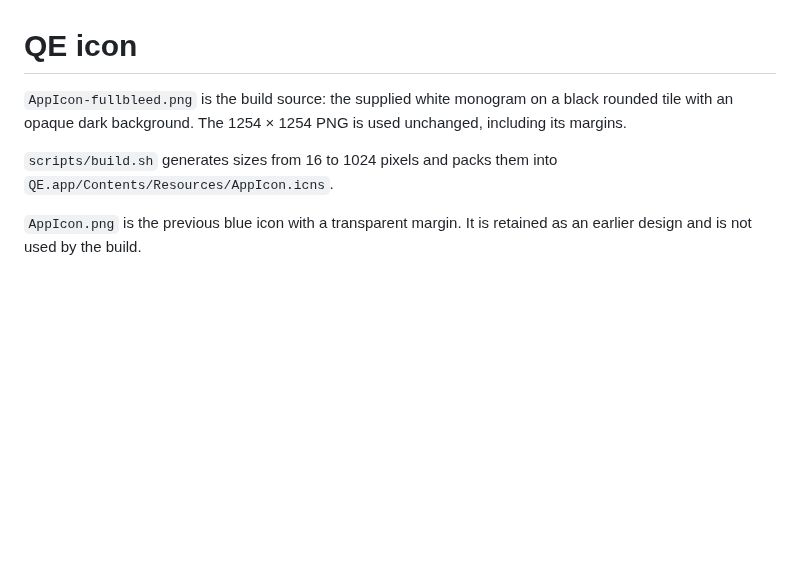
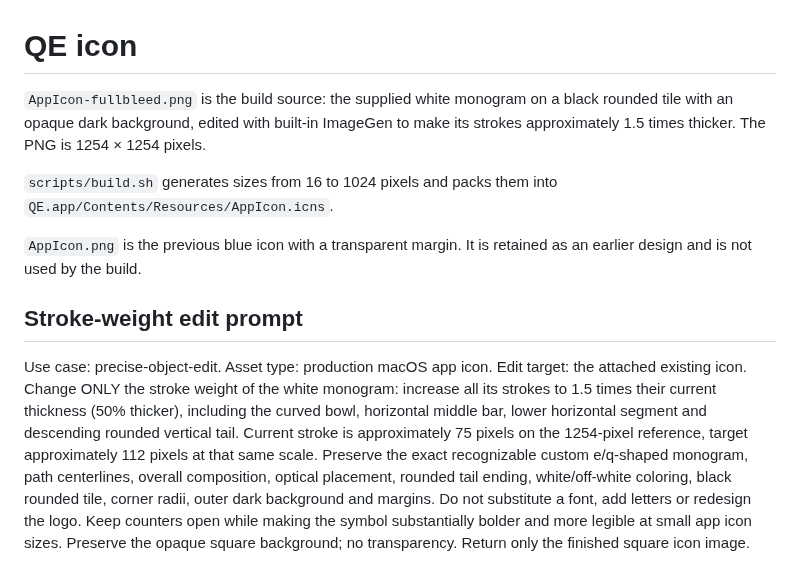
Before and after one commit to qzmi4meister/qe, a Markdown page: Resources/README.md, the part around the change. Rendered like a GitHub page; blank space fills up the shorter version.

Commit message:
style: thicken icon strokes

```diff
--- a/Resources/README.md
+++ b/Resources/README.md
@@ -1,7 +1,11 @@
 # QE icon
 
-`AppIcon-fullbleed.png` is the build source: the supplied white monogram on a black rounded tile with an opaque dark background. The 1254 × 1254 PNG is used unchanged, including its margins.
+`AppIcon-fullbleed.png` is the build source: the supplied white monogram on a black rounded tile with an opaque dark background, edited with built-in ImageGen to make its strokes approximately 1.5 times thicker. The PNG is 1254 × 1254 pixels.
 
 `scripts/build.sh` generates sizes from 16 to 1024 pixels and packs them into `QE.app/Contents/Resources/AppIcon.icns`.
 
 `AppIcon.png` is the previous blue icon with a transparent margin. It is retained as an earlier design and is not used by the build.
+
+## Stroke-weight edit prompt
+
+Use case: precise-object-edit. Asset type: production macOS app icon. Edit target: the attached existing icon. Change ONLY the stroke weight of the white monogram: increase all its strokes to 1.5 times their current thickness (50% thicker), including the curved bowl, horizontal middle bar, lower horizontal segment and descending rounded vertical tail. Current stroke is approximately 75 pixels on the 1254-pixel reference, target approximately 112 pixels at that same scale. Preserve the exact recognizable custom e/q-shaped monogram, path centerlines, overall composition, optical placement, rounded tail ending, white/off-white coloring, black rounded tile, corner radii, outer dark background and margins. Do not substitute a font, add letters or redesign the logo. Keep counters open while making the symbol substantially bolder and more legible at small app icon sizes. Preserve the opaque square background; no transparency. Return only the finished square icon image.
```
Also changed, not shown: Resources/AppIcon-fullbleed.png.
